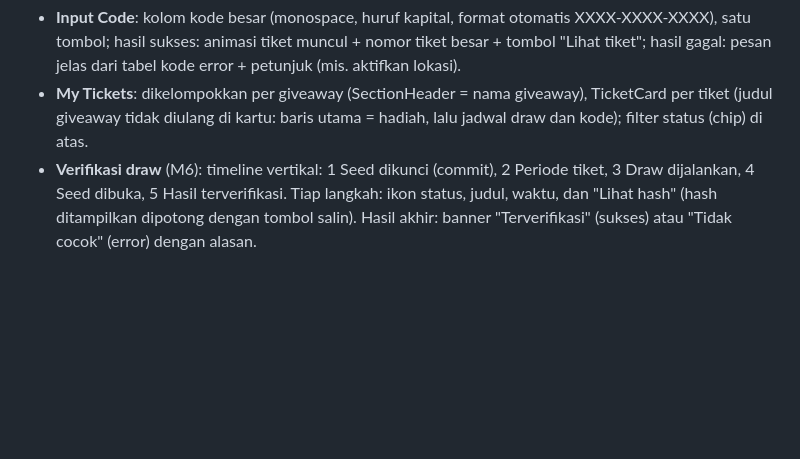
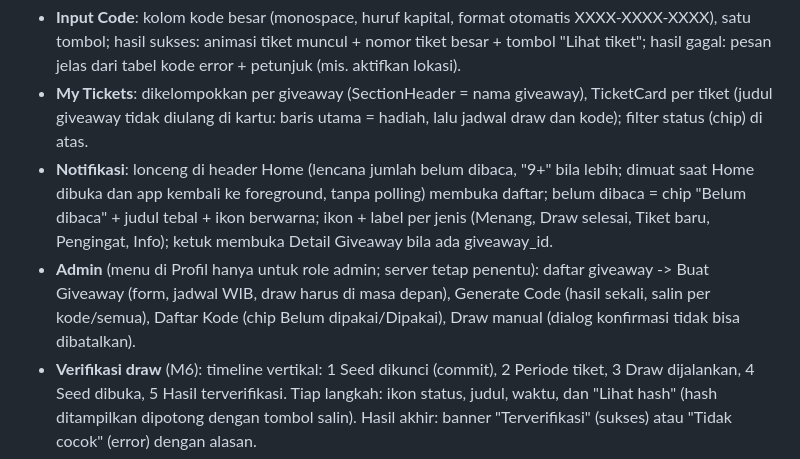
Before and after one commit to eufratt/Code2Ticket, a Markdown page: DESIGN.md, the part around the change. GitHub-like rendering; blank space fills up the shorter version.

Commit message:
docs: describe notifications and admin screens in DESIGN.md

```diff
--- a/DESIGN.md
+++ b/DESIGN.md
@@ -106,6 +106,8 @@ Dukung skala font sistem sampai 1,3x tanpa overflow (pakai `Flexible`/`Wrap`, bu
 - **Detail Giveaway**: banner, judul + status, nilai hadiah (mata uang pilihan) besar, kartu hitung mundur, info (penyelenggara, jumlah pemenang, tiket terbit, jadwal di zona pilihan; tiga zona lain dibuka lewat "Jadwal draw di zona lain"), bagian "Cara ikut", tombol "Input Code" menempel di bawah. Model giveaway belum punya URL gambar, jadi banner selalu gradien kategori sampai backend menyediakannya.
 - **Input Code**: kolom kode besar (monospace, huruf kapital, format otomatis XXXX-XXXX-XXXX), satu tombol; hasil sukses: animasi tiket muncul + nomor tiket besar + tombol "Lihat tiket"; hasil gagal: pesan jelas dari tabel kode error + petunjuk (mis. aktifkan lokasi).
 - **My Tickets**: dikelompokkan per giveaway (SectionHeader = nama giveaway), TicketCard per tiket (judul giveaway tidak diulang di kartu: baris utama = hadiah, lalu jadwal draw dan kode); filter status (chip) di atas.
+- **Notifikasi**: lonceng di header Home (lencana jumlah belum dibaca, "9+" bila lebih; dimuat saat Home dibuka dan app kembali ke foreground, tanpa polling) membuka daftar; belum dibaca = chip "Belum dibaca" + judul tebal + ikon berwarna; ikon + label per jenis (Menang, Draw selesai, Tiket baru, Pengingat, Info); ketuk membuka Detail Giveaway bila ada giveaway_id.
+- **Admin** (menu di Profil hanya untuk role admin; server tetap penentu): daftar giveaway -> Buat Giveaway (form, jadwal WIB, draw harus di masa depan), Generate Code (hasil sekali, salin per kode/semua), Daftar Kode (chip Belum dipakai/Dipakai), Draw manual (dialog konfirmasi tidak bisa dibatalkan).
 - **Verifikasi draw** (M6): timeline vertikal: 1 Seed dikunci (commit), 2 Periode tiket, 3 Draw dijalankan, 4 Seed dibuka, 5 Hasil terverifikasi. Tiap langkah: ikon status, judul, waktu, dan "Lihat hash" (hash ditampilkan dipotong dengan tombol salin). Hasil akhir: banner "Terverifikasi" (sukses) atau "Tidak cocok" (error) dengan alasan.
 - **Pemenang**: daftar tiket pemenang (nomor tiket + inisial/nama samaran sesuai aturan privasi PRD), tanpa mengungkap data pribadi.
 - **Profil**: avatar besar (ketuk untuk ganti), nama, username, lingkaran level + bar XP, grid lencana (terkunci = abu + gembok), daftar menu (Konverter, Saran & Kesan, Pengaturan, Keluar; Admin hanya untuk role admin, menyusul di M5b). Bar XP: XP di dalam level dari 500 XP per level (`level = xp / 500 + 1`, skema database).
```
